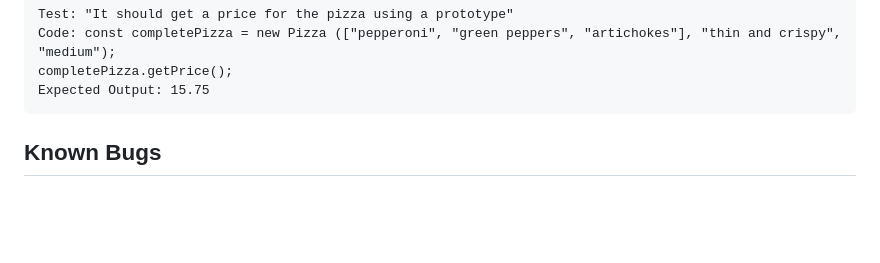
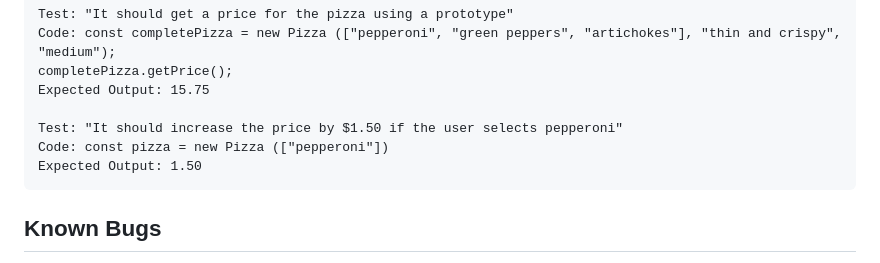
Before and after one commit to jcarenza67/Pizza-Parlor, a Markdown page: README.md, the part around the change. GitHub-like rendering; blank space fills up the shorter version.

Commit message:
create test for pepperoni price

````diff
--- a/README.md
+++ b/README.md
@@ -44,7 +44,13 @@ _A web application that simulates a real Pizza company where users can order spe
   Code: const completePizza = new Pizza (["pepperoni", "green peppers", "artichokes"], "thin and crispy", "medium");
   completePizza.getPrice();
   Expected Output: 15.75
+
+  Test: "It should increase the price by $1.50 if the user selects pepperoni"
+  Code: const pizza = new Pizza (["pepperoni"])
+  Expected Output: 1.50
   ```
+
+
 ## Known Bugs
 
 * _It lets you add the Choose option to the cart_
````
